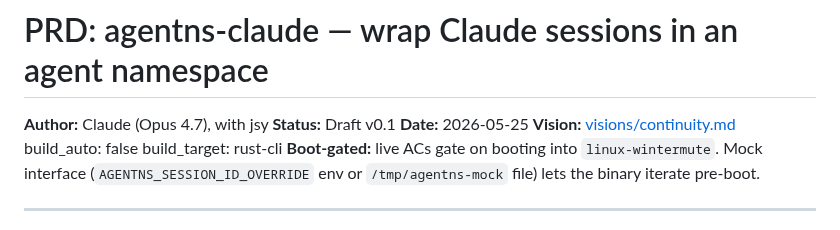
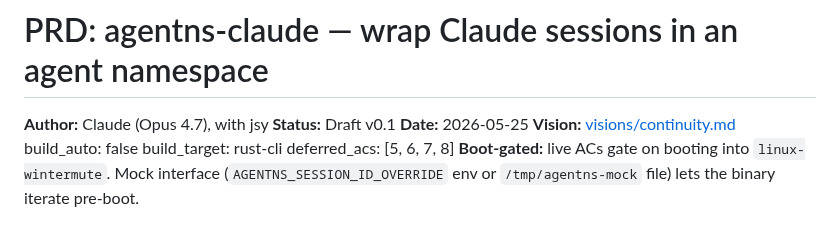
Before and after one commit to j0yen/autobuilder, a Markdown page: PRDs-archive/PRD-agentns-claude.md, the part around the change. GitHub-like rendering.

Commit message:
build: archive PRD-agentns-claude (shipped at j0yen/agentns-claude v0.1.0)
Per /build Phase 4 verified-completed gate:
- Local build green (cargo test --release: 11 passed / 0 failed /
  4 ignored boot-gated suites).
- Repo j0yen/agentns-claude exists, public, default_branch=main,
  HEAD at 4e59669.
- README.md documents install + mock-mode contract; CHANGELOG.md
  v0.1.0 section present.
- ~/wintermute/REPOS.md lists agentns-claude under Agent runtime
  (commit 0585b8f).
- 6 ACs paired (1/2/3/4/9/10), 4 ACs declared deferred via
  `deferred_acs: [5, 6, 7, 8]` frontmatter — all boot-gated on
  linux-wintermute (CLONE_NEWAGENT, intent_tag, prctl budget).
  verified-completed.sh --doctor exits 0 with reasons attached.

Verified-completed:
  1. local-build-green: cargo test --release passes (11p/0f/4i)
  2. repo-exists: gh repo view j0yen/agentns-claude ok
  3. readme-tldr-install: README.md present with both sections
  4. repos-md-listed: ~/wintermute/REPOS.md entry committed 0585b8f
  5. acs-paired-or-deferred: 6 PAIRED + 4 DEFERRED (boot-gated)

Co-Authored-By: Claude Opus 4.7 (1M context) <noreply@anthropic.com>

```diff
--- a/PRD-agentns-claude.md
+++ b/PRDs-archive/PRD-agentns-claude.md
@@ -6,6 +6,7 @@
 **Vision:** [visions/continuity.md](visions/continuity.md)
 build_auto: false
 build_target: rust-cli
+deferred_acs: [5, 6, 7, 8]
 **Boot-gated:** live ACs gate on booting into `linux-wintermute`. Mock
 interface (`AGENTNS_SESSION_ID_OVERRIDE` env or `/tmp/agentns-mock`
 file) lets the binary iterate pre-boot.
```
